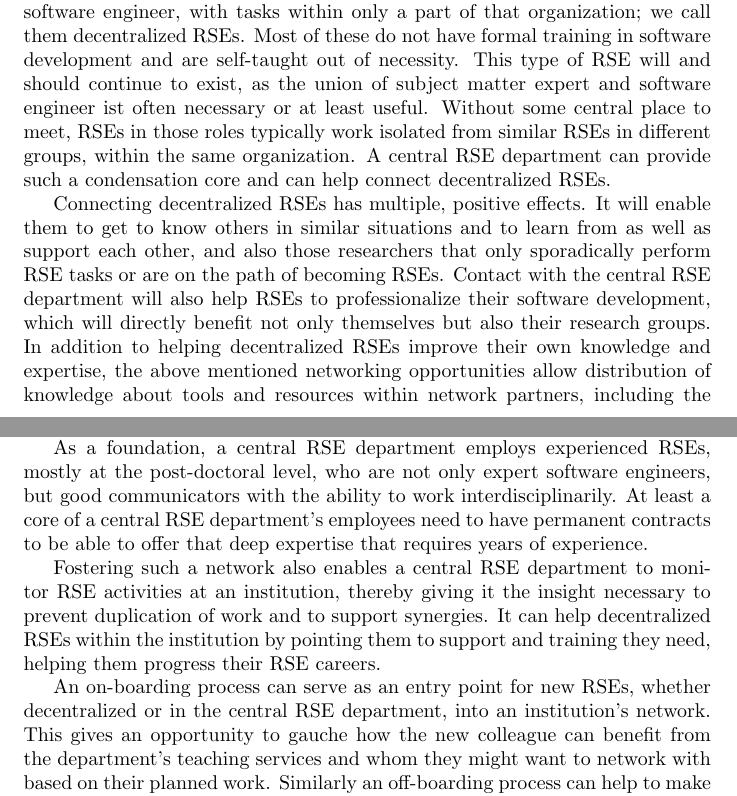
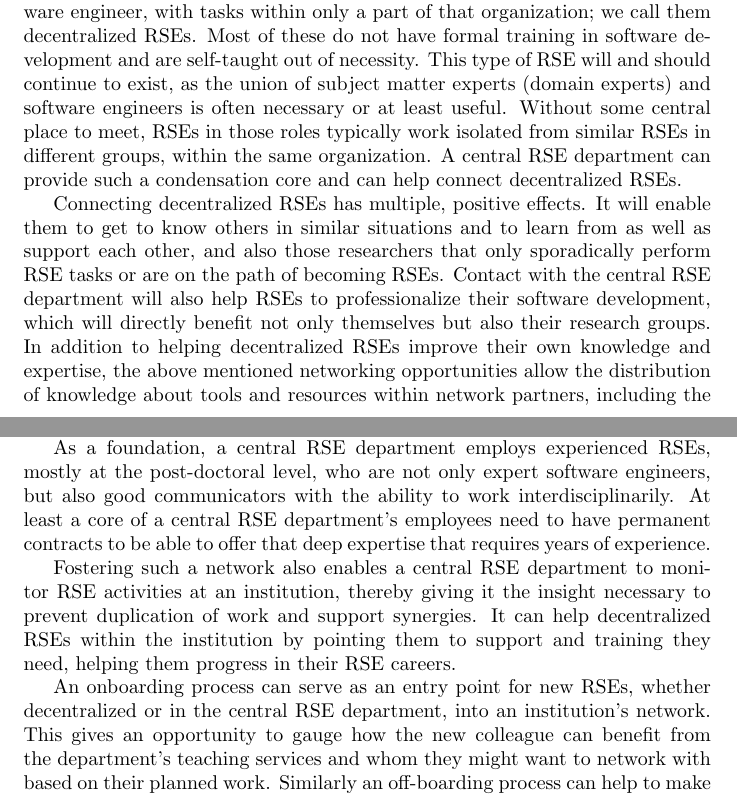
Before and after one commit to DE-RSE/2023_paper-RSE-groups, a LaTeX document (paper.tex): two parts of pages 6 and 7 of 20, joined at a grey line, cut so that both start at the same text. Compiled offline with pdfLaTeX.

Commit message:
Fix grammar, wording and spelling

```diff
--- a/paper.tex
+++ b/paper.tex
@@ -211,28 +211,28 @@ The nine modules are defined as follows:
 One of the core responsibilities of an RSE department is to act as a coordinator of RSE activities within that organization.
 At virtually every academic institution there are employees that assume at least part-time the role of a software engineer, with tasks within only a part of that organization; we call them decentralized RSEs.
 Most of these do not have formal training in software development and are self-taught out of necessity.
-This type of RSE will and should continue to exist, as the union of subject matter expert and software engineer ist often necessary or at least useful.
+This type of RSE will and should continue to exist, as the union of subject matter experts (domain experts) and software engineers is often necessary or at least useful.
 Without some central place to meet, RSEs in those roles typically work isolated from similar RSEs in different groups, within the same organization.
 A central RSE department can provide such a condensation core and can help connect decentralized RSEs.
 
 Connecting decentralized RSEs has multiple, positive effects.
 It will enable them to get to know others in similar situations and to learn from as well as support each other, and also those researchers that only sporadically perform RSE tasks or are on the path of becoming RSEs.
 Contact with the central RSE department will also help RSEs to professionalize their software development, which will directly benefit not only themselves but also their research groups.
-In addition to helping decentralized RSEs improve their own knowledge and expertise, the above mentioned networking opportunities allow distribution of knowledge about tools and resources within network partners, including the central RSE department.
+In addition to helping decentralized RSEs improve their own knowledge and expertise, the above mentioned networking opportunities allow the distribution of knowledge about tools and resources within network partners, including the central RSE department.
 There are many RSE skills mastering which can take many years; time that a part-time RSE usually can not spare.
 A central RSE department can make sure to connect decentralized RSEs to others with the relevant expertise or offer it themselves, in particular for general tasks.
 
 How an RSE department realizes this task will depend heavily on its environment and resources. We only mention a few examples here to provide inspiration, with the explicit claim of incompleteness.
 These include talks, seminars, workshops, meet-ups, hackathons, as well as informal regulars' tables.
 
-As a foundation, a central RSE department employs experienced RSEs, mostly at the post-doctoral level, who are not only expert software engineers, but good communicators with the ability to work interdisciplinarily.
+As a foundation, a central RSE department employs experienced RSEs, mostly at the post-doctoral level, who are not only expert software engineers, but also good communicators with the ability to work interdisciplinarily.
 At least a core of a central RSE department's employees need to have permanent contracts to be able to offer that deep expertise that requires years of experience.
 
-Fostering such a network also enables a central RSE department to monitor RSE activities at an institution, thereby giving it the insight necessary to prevent duplication of work and to support synergies.
-It can help decentralized RSEs within the institution by pointing them to support and training they need, helping them progress their RSE careers.
+Fostering such a network also enables a central RSE department to monitor RSE activities at an institution, thereby giving it the insight necessary to prevent duplication of work and support synergies.
+It can help decentralized RSEs within the institution by pointing them to support and training they need, helping them progress in their RSE careers.
 
-An on-boarding process can serve as an entry point for new RSEs, whether decentralized or in the central RSE department, into an institution's network.
-This gives an opportunity to gauche how the new colleague can benefit from the department's teaching services and whom they might want to network with based on their planned work.
+An onboarding process can serve as an entry point for new RSEs, whether decentralized or in the central RSE department, into an institution's network.
+This gives an opportunity to gauge how the new colleague can benefit from the department's teaching services and whom they might want to network with based on their planned work.
 Similarly an off-boarding process can help to make sure that all acquired knowledge that is relevant to the institution is passed on to someone who stays, even when within a single research group alone that might pose a problem.
 
 \subsection{Consultation Services}
```
